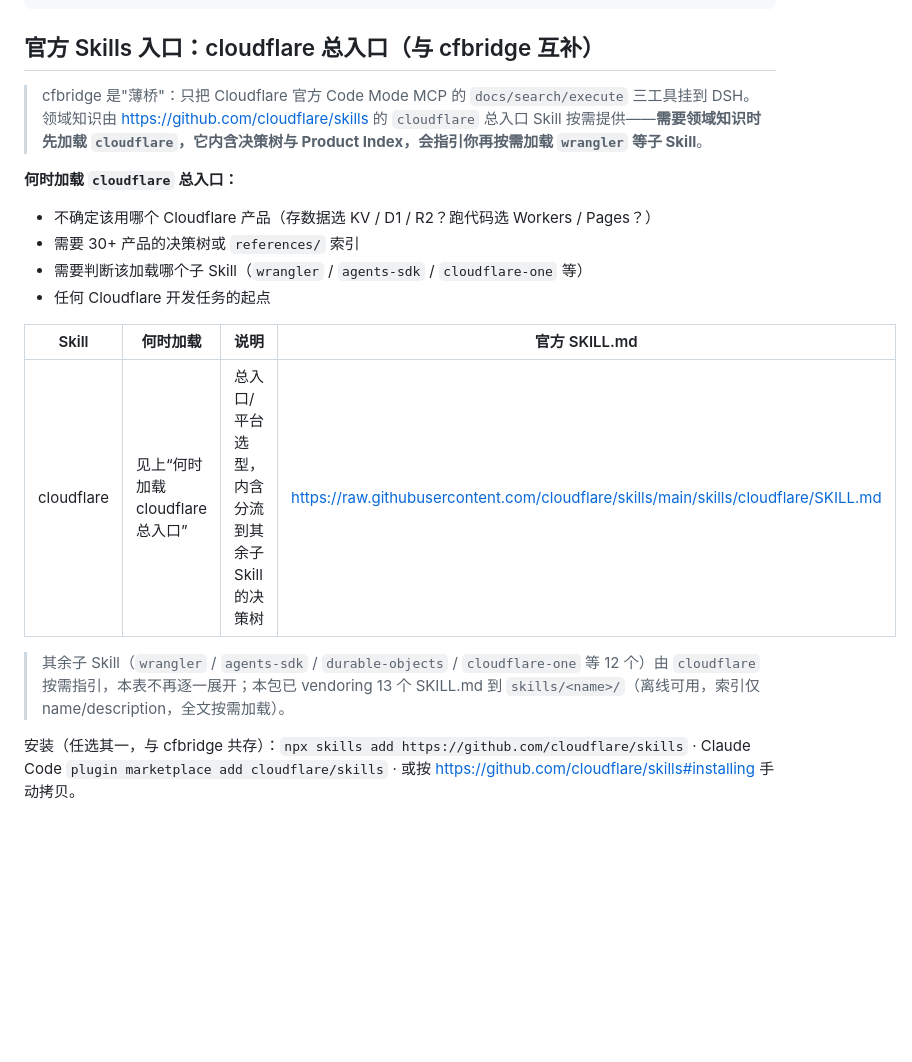
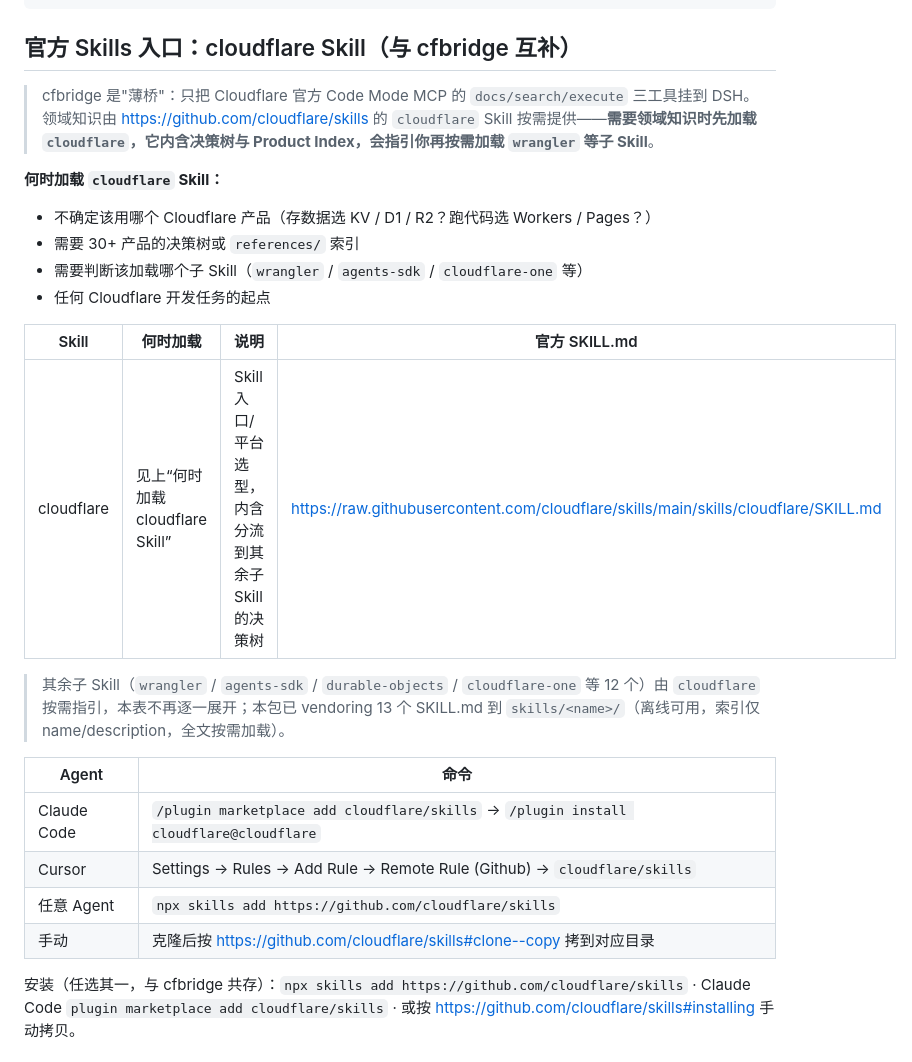
Before and after one commit to Wenaixi/dsh-cfbridge, a Markdown page: README.md, the part around the change. GitHub-like rendering; blank space fills up the shorter version.

````diff
--- a/README.md
+++ b/README.md
@@ -39,11 +39,11 @@ DSH Bundle（全局常驻，按需开关）
        └─ npm run wrangler ...      ← 项目本地 Wrangler CLI 透传
 ```
 
-## 官方 Skills 入口：cloudflare 总入口（与 cfbridge 互补）
+## 官方 Skills 入口：cloudflare Skill（与 cfbridge 互补）
 
-> cfbridge 是"薄桥"：只把 Cloudflare 官方 Code Mode MCP 的 `docs/search/execute` 三工具挂到 DSH。领域知识由 https://github.com/cloudflare/skills 的 `cloudflare` 总入口 Skill 按需提供——**需要领域知识时先加载 `cloudflare`，它内含决策树与 Product Index，会指引你再按需加载 `wrangler` 等子 Skill**。
+> cfbridge 是"薄桥"：只把 Cloudflare 官方 Code Mode MCP 的 `docs/search/execute` 三工具挂到 DSH。领域知识由 https://github.com/cloudflare/skills 的 `cloudflare` Skill 按需提供——**需要领域知识时先加载 `cloudflare`，它内含决策树与 Product Index，会指引你再按需加载 `wrangler` 等子 Skill**。
 
-**何时加载 `cloudflare` 总入口：**
+**何时加载 `cloudflare` Skill：**
 - 不确定该用哪个 Cloudflare 产品（存数据选 KV / D1 / R2？跑代码选 Workers / Pages？）
 - 需要 30+ 产品的决策树或 `references/` 索引
 - 需要判断该加载哪个子 Skill（`wrangler` / `agents-sdk` / `cloudflare-one` 等）
@@ -51,9 +51,16 @@ DSH Bundle（全局常驻，按需开关）
 
 | Skill | 何时加载 | 说明 | 官方 SKILL.md |
 |-------|---------|------|---------------|
-| cloudflare | 见上“何时加载 cloudflare 总入口” | 总入口/平台选型，内含分流到其余子 Skill 的决策树 | https://raw.githubusercontent.com/cloudflare/skills/main/skills/cloudflare/SKILL.md |
+| cloudflare | 见上“何时加载 cloudflare Skill” | Skill 入口/平台选型，内含分流到其余子 Skill 的决策树 | https://raw.githubusercontent.com/cloudflare/skills/main/skills/cloudflare/SKILL.md |
 
 > 其余子 Skill（`wrangler` / `agents-sdk` / `durable-objects` / `cloudflare-one` 等 12 个）由 `cloudflare` 按需指引，本表不再逐一展开；本包已 vendoring 13 个 SKILL.md 到 `skills/<name>/`（离线可用，索引仅 name/description，全文按需加载）。
+
+| Agent | 命令 |
+|-------|------|
+| Claude Code | `/plugin marketplace add cloudflare/skills` → `/plugin install cloudflare@cloudflare` |
+| Cursor | Settings → Rules → Add Rule → Remote Rule (Github) → `cloudflare/skills` |
+| 任意 Agent | `npx skills add https://github.com/cloudflare/skills` |
+| 手动 | 克隆后按 https://github.com/cloudflare/skills#clone--copy 拷到对应目录 |
 
 安装（任选其一，与 cfbridge 共存）：`npx skills add https://github.com/cloudflare/skills` · Claude Code `plugin marketplace add cloudflare/skills` · 或按 https://github.com/cloudflare/skills#installing 手动拷贝。
 
````
Also changed, not shown: skills/cfbridge/SKILL.md (+5 -16 lines).
